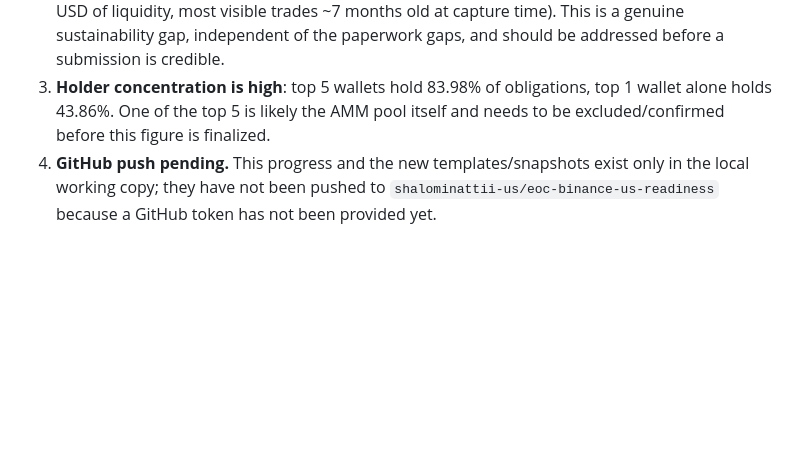
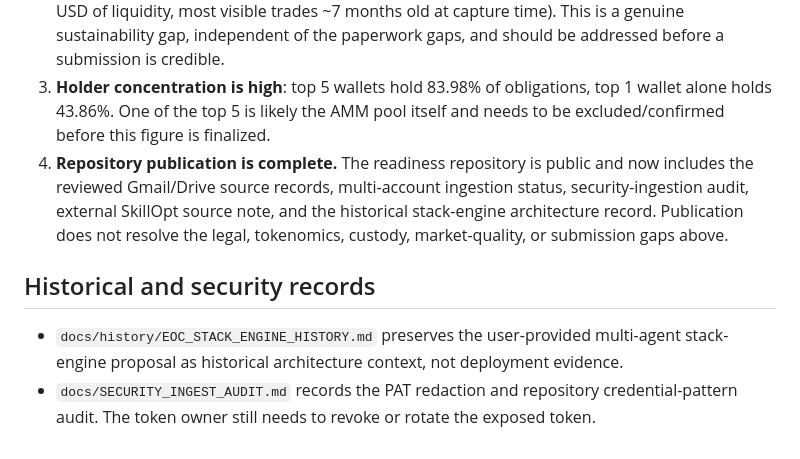
Before and after one commit to shalominattii-us/eoc-binance-us-readiness, a Markdown page: docs/PROGRESS.md, the part around one of its changes. Rendered like a GitHub page; blank space fills up the shorter version.

Commit message:
Update readiness tracker after source ingestion

```diff
--- a/docs/PROGRESS.md
+++ b/docs/PROGRESS.md
@@ -79,4 +79,9 @@ Every `[REQUIRED]` field in every template in `docs/templates/` is intentionally
 1. **No legal/entity facts provided.** All Priority 0 legal items are blocked on the user or counsel supplying real information.
 2. **Market cap and liquidity are extremely low** ($30 market cap, single AMM pool with tens of USD of liquidity, most visible trades ~7 months old at capture time). This is a genuine sustainability gap, independent of the paperwork gaps, and should be addressed before a submission is credible.
 3. **Holder concentration is high**: top 5 wallets hold 83.98% of obligations, top 1 wallet alone holds 43.86%. One of the top 5 is likely the AMM pool itself and needs to be excluded/confirmed before this figure is finalized.
-4. **GitHub push pending.** This progress and the new templates/snapshots exist only in the local working copy; they have not been pushed to `shalominattii-us/eoc-binance-us-readiness` because a GitHub token has not been provided yet.
+4. **Repository publication is complete.** The readiness repository is public and now includes the reviewed Gmail/Drive source records, multi-account ingestion status, security-ingestion audit, external SkillOpt source note, and the historical stack-engine architecture record. Publication does not resolve the legal, tokenomics, custody, market-quality, or submission gaps above.
+
+## Historical and security records
+
+- `docs/history/EOC_STACK_ENGINE_HISTORY.md` preserves the user-provided multi-agent stack-engine proposal as historical architecture context, not deployment evidence.
+- `docs/SECURITY_INGEST_AUDIT.md` records the PAT redaction and repository credential-pattern audit. The token owner still needs to revoke or rotate the exposed token.
```
Also changed, not shown: other parts of docs/PROGRESS.md (+1 -1 lines).
